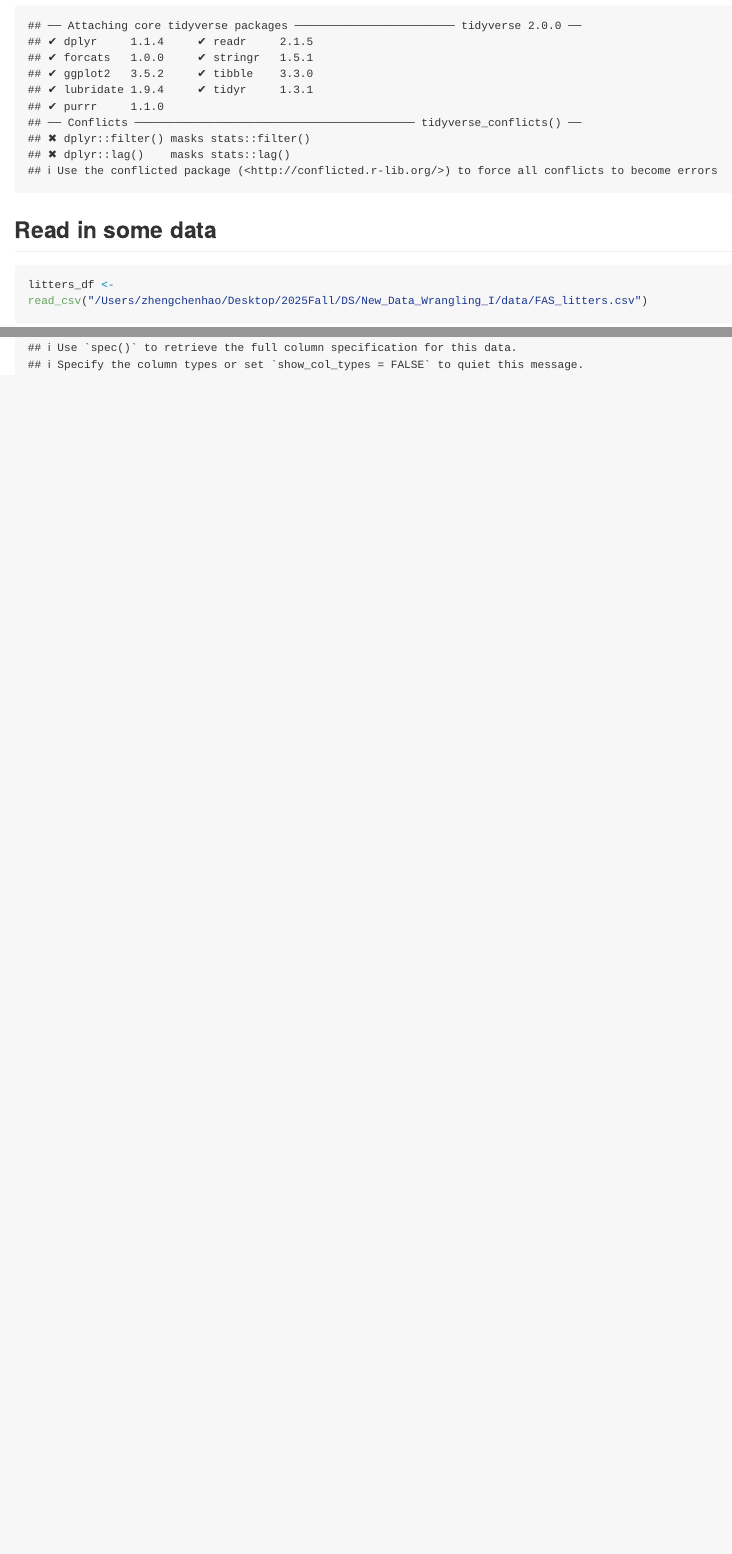
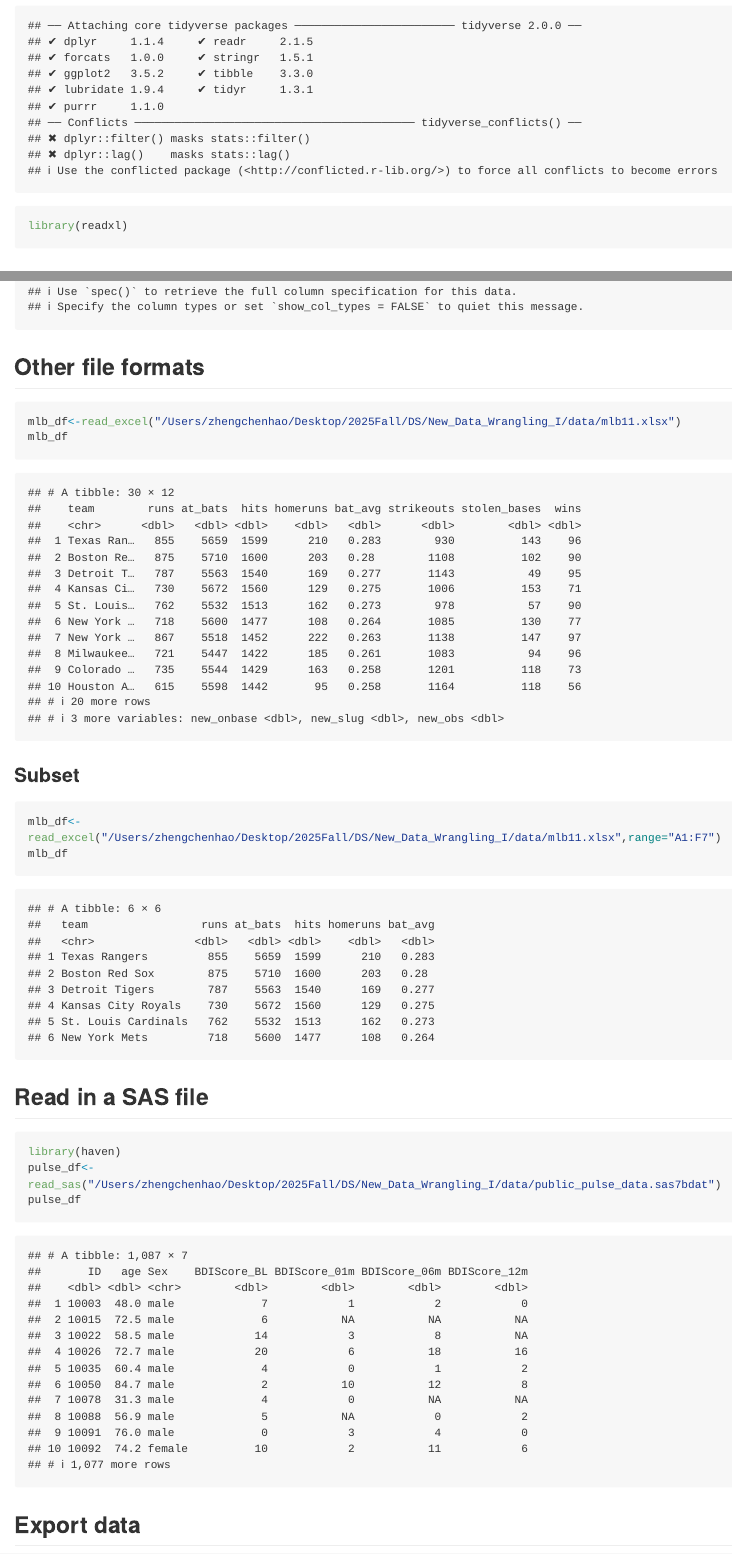
Before and after one commit to Chenhao6666666/New_Data_Wrangling_I, an R Markdown document (data_import.rmd): the page in a window 1100 px wide, from 210 px down, and a second part further down, joined at a grey line. The pictures show the output file data_import.md that the author committed with the source, drawn offline in the style of GitHub; long lines of code are wrapped.

Commit message:
2nd ~ Writing csv

````diff
--- a/data_import.rmd
+++ b/data_import.rmd
@@ -6,6 +6,7 @@ date: "2025-09-16"
 
 ```{r setup}
 library(tidyverse)
+library(readxl)
 ```
 
 ## Read in some data
@@ -35,3 +36,24 @@ skimr::skim(litters_df)
 ```{r}
 litters_df<-read_csv("/Users/zhengchenhao/Desktop/2025Fall/DS/New_Data_Wrangling_I/data/FAS_litters.csv",skip=10,col_names = FALSE)
 ```
+
+## Other file formats
+```{r}
+mlb_df<-read_excel("/Users/zhengchenhao/Desktop/2025Fall/DS/New_Data_Wrangling_I/data/mlb11.xlsx")
+mlb_df
+```
+
+### Subset
+```{r}
+mlb_df<-read_excel("/Users/zhengchenhao/Desktop/2025Fall/DS/New_Data_Wrangling_I/data/mlb11.xlsx",range="A1:F7")
+mlb_df
+```
+
+## Read in a SAS file
+```{r}
+library(haven)
+pulse_df<-read_sas("/Users/zhengchenhao/Desktop/2025Fall/DS/New_Data_Wrangling_I/data/public_pulse_data.sas7bdat")
+pulse_df
+```
+
+## Export data
--- /dev/null
+++ b/mlb_subtable.csv
@@ -0,0 +1,7 @@
+team,runs,at_bats,hits,homeruns,bat_avg
+Texas Rangers,855,5659,1599,210,0.283
+Boston Red Sox,875,5710,1600,203,0.28
+Detroit Tigers,787,5563,1540,169,0.277
+Kansas City Royals,730,5672,1560,129,0.275
+St. Louis Cardinals,762,5532,1513,162,0.273
+New York Mets,718,5600,1477,108,0.264
````
Also changed, not shown: data_import.md, data_import.rmd (3 more changed lines), 1 other file.
